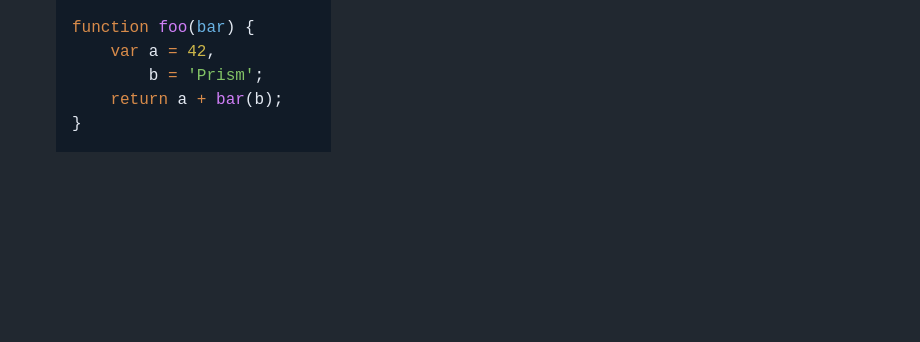
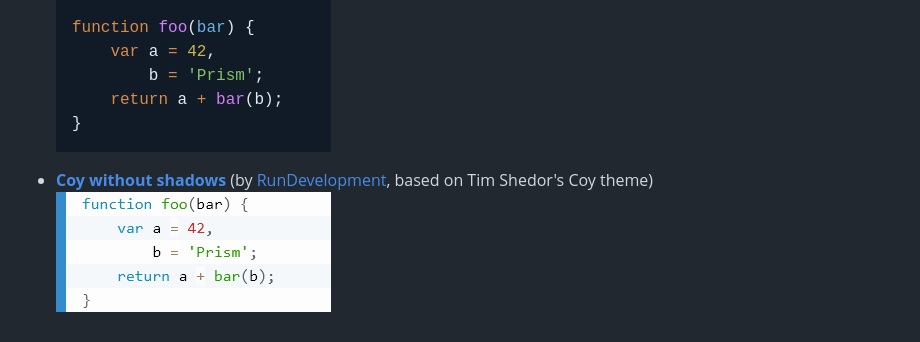
Before and after one commit to PrismJS/prism-themes, a Markdown page: README.md, the part around the change. GitHub-like rendering; pictures changed too: screenshots/prism-coy-without-shadows.png (added); blank space fills up the shorter version.

Commit message:
Added Coy without shadows (#91)

```diff
--- a/README.md
+++ b/README.md
@@ -118,3 +118,6 @@ Thank you so much for contributing!!
 
 * [__Coldark Dark__](themes/prism-coldark-dark.css) (by [Armand Philippot](https://github.com/ArmandPhilippot), based on [Coldark](https://github.com/ArmandPhilippot/coldark))<br />
 [![Coldark Dark](screenshots/prism-coldark-dark.png)](themes/prism-coldark-dark.css)
+
+* [__Coy without shadows__](themes/prism-coy-without-shadows.css) (by [RunDevelopment](https://github.com/RunDevelopment), based on Tim Shedor's Coy theme)<br />
+[![Coy without shadows](screenshots/prism-coy-without-shadows.png)](themes/prism-coy-without-shadows.css)
```
Also changed, not shown: 1 other file.
